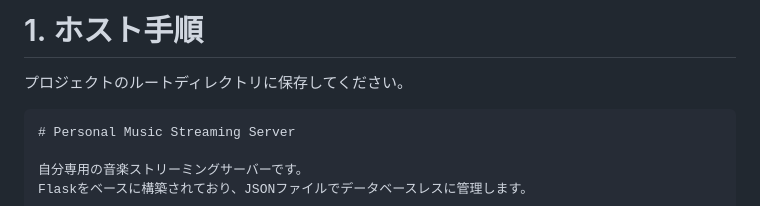
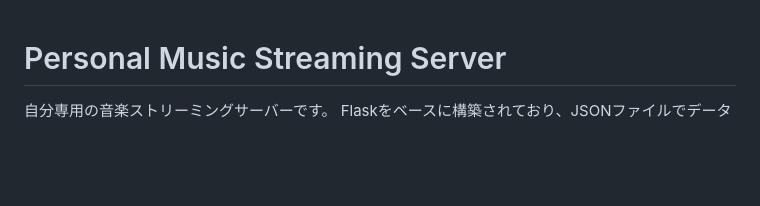
Before and after one commit to Yuki-1018/music_server, a Markdown page: README.md, the part around the change. Drawn GitHub-style; blank space fills up the shorter version.

````diff
--- a/README.md
+++ b/README.md
@@ -1,8 +1,3 @@
-# 1. ホスト手順
-
-プロジェクトのルートディレクトリに保存してください。
-
-```markdown
 # Personal Music Streaming Server
 
 自分専用の音楽ストリーミングサーバーです。
````
